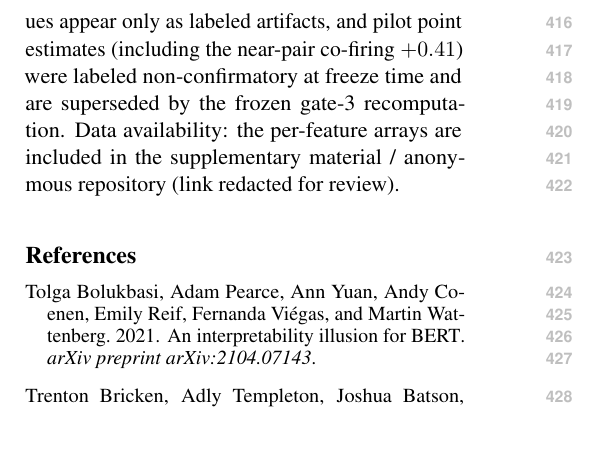
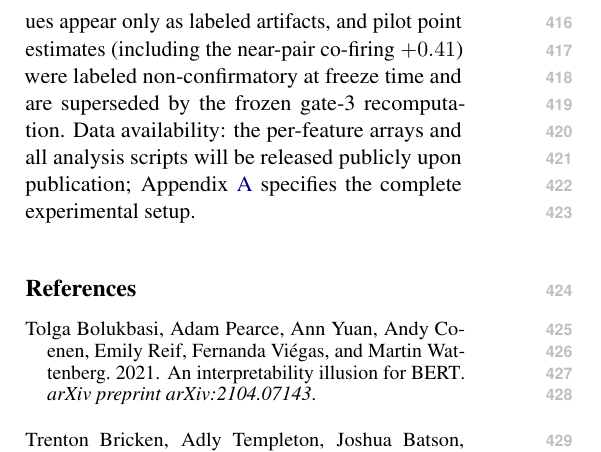
Before and after one commit to ascender1729/redundancy-dissociation, a LaTeX paper (bbnlp_submission.tex): part of one column of page 6 of 8, cut so that both start at the same text. Compiled offline with pdfLaTeX.

Commit message:
fix(bbnlp): reword data-availability line, no supplementary field on the form
Release upon publication + pointer to setup appendix, replacing the
redacted-link wording that promised supplementary material the OpenReview
special-track form cannot accept.

```diff
--- a/bbnlp_submission.tex
+++ b/bbnlp_submission.tex
@@ -339,8 +339,9 @@ anonymized repository. Every number regenerates from the released per-feature ar
 incremental-partial analysis of Section~\ref{sec:null} (Block 4 of the script). The harness $R^2$ floor is covered by a regression
 test (\texttt{test\_harness\_bug.py}) that fails pre-fix and passes post-fix. Pre-correction values
 appear only as labeled artifacts, and pilot point estimates (including the near-pair co-firing $+0.41$)
-were labeled non-confirmatory at freeze time and are superseded by the frozen gate-3 recomputation. Data availability: the per-feature arrays are included in the
-supplementary material / anonymous repository (link redacted for review).
+were labeled non-confirmatory at freeze time and are superseded by the frozen gate-3 recomputation. Data
+availability: the per-feature arrays and all analysis scripts will be released publicly upon publication;
+Appendix~\ref{app:setup} specifies the complete experimental setup.
 
 \bibliography{bbnlp}
 
```
